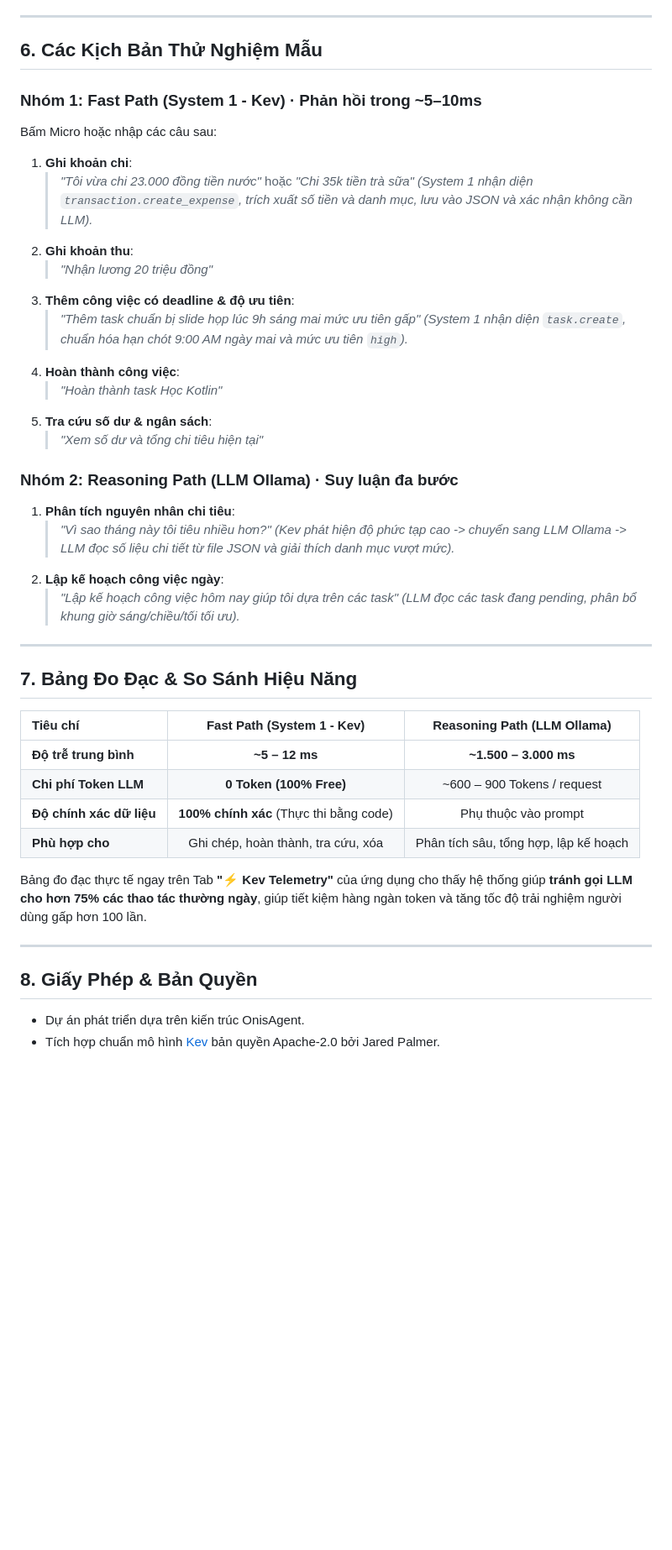
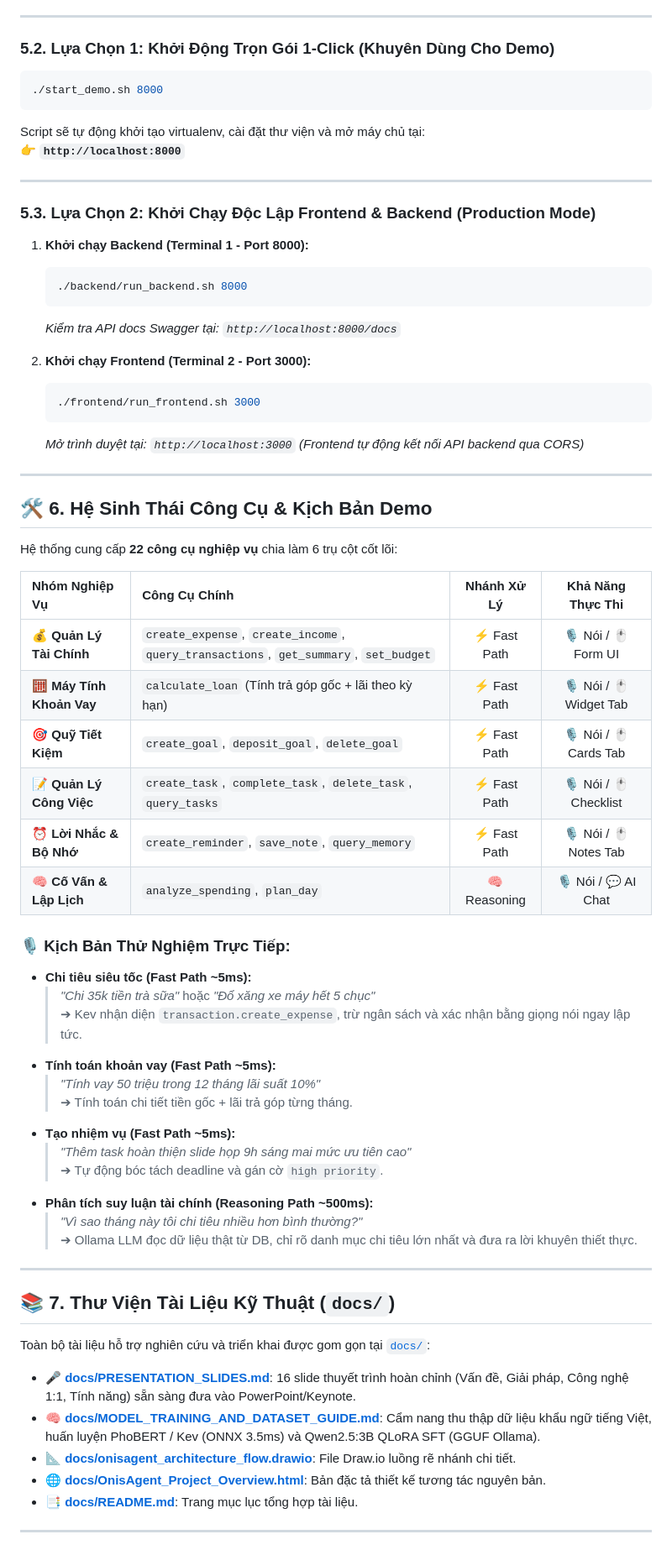
Before and after one commit to trinhquyetchien/OnisAgent, a Markdown page: README.md, the part around one of its changes. Shown at 84% size. GitHub-like rendering; blank space fills up the shorter version.

Commit message:
docs: enhance root README.md with comprehensive enterprise overview, 1:1 architecture diagrams, and decoupled setup guides

````diff
--- a/README.md
+++ b/README.md
@@ -148,46 +217,69 @@ Mở trình duyệt truy cập vào đường dẫn trên để trải nghiệm
 
 ---
 
-## 6. Các Kịch Bản Thử Nghiệm Mẫu
-
-### Nhóm 1: Fast Path (System 1 - Kev) · Phản hồi trong ~5–10ms
-Bấm Micro hoặc nhập các câu sau:
-1. **Ghi khoản chi**:
-   > *"Tôi vừa chi 23.000 đồng tiền nước"* hoặc *"Chi 35k tiền trà sữa"*
-   *(System 1 nhận diện `transaction.create_expense`, trích xuất số tiền và danh mục, lưu vào JSON và xác nhận không cần LLM).*
-2. **Ghi khoản thu**:
-   > *"Nhận lương 20 triệu đồng"*
-3. **Thêm công việc có deadline & độ ưu tiên**:
-   > *"Thêm task chuẩn bị slide họp lúc 9h sáng mai mức ưu tiên gấp"*
-   *(System 1 nhận diện `task.create`, chuẩn hóa hạn chót 9:00 AM ngày mai và mức ưu tiên `high`).*
-4. **Hoàn thành công việc**:
-   > *"Hoàn thành task Học Kotlin"*
-5. **Tra cứu số dư & ngân sách**:
-   > *"Xem số dư và tổng chi tiêu hiện tại"*
-
-### Nhóm 2: Reasoning Path (LLM Ollama) · Suy luận đa bước
-1. **Phân tích nguyên nhân chi tiêu**:
-   > *"Vì sao tháng này tôi tiêu nhiều hơn?"*
-   *(Kev phát hiện độ phức tạp cao -> chuyển sang LLM Ollama -> LLM đọc số liệu chi tiết từ file JSON và giải thích danh mục vượt mức).*
-2. **Lập kế hoạch công việc ngày**:
-   > *"Lập kế hoạch công việc hôm nay giúp tôi dựa trên các task"*
-   *(LLM đọc các task đang pending, phân bổ khung giờ sáng/chiều/tối tối ưu).*
+### 5.2. Lựa Chọn 1: Khởi Động Trọn Gói 1-Click (Khuyên Dùng Cho Demo)
+```bash
+./start_demo.sh 8000
+```
+Script sẽ tự động khởi tạo virtualenv, cài đặt thư viện và mở máy chủ tại:
+👉 **`http://localhost:8000`**
 
 ---
 
-## 7. Bảng Đo Đạc & So Sánh Hiệu Năng
+### 5.3. Lựa Chọn 2: Khởi Chạy Độc Lập Frontend & Backend (Production Mode)
 
-| Tiêu chí | Fast Path (System 1 - Kev) | Reasoning Path (LLM Ollama) |
-| :--- | :---: | :---: |
-| **Độ trễ trung bình** | **~5 – 12 ms** | **~1.500 – 3.000 ms** |
-| **Chi phí Token LLM** | **0 Token (100% Free)** | ~600 – 900 Tokens / request |
-| **Độ chính xác dữ liệu** | **100% chính xác** (Thực thi bằng code) | Phụ thuộc vào prompt |
-| **Phù hợp cho** | Ghi chép, hoàn thành, tra cứu, xóa | Phân tích sâu, tổng hợp, lập kế hoạch |
+1. **Khởi chạy Backend (Terminal 1 - Port 8000):**
+   ```bash
+   ./backend/run_backend.sh 8000
+   ```
+   *Kiểm tra API docs Swagger tại: `http://localhost:8000/docs`*
 
-Bảng đo đạc thực tế ngay trên Tab **"⚡ Kev Telemetry"** của ứng dụng cho thấy hệ thống giúp **tránh gọi LLM cho hơn 75% các thao tác thường ngày**, giúp tiết kiệm hàng ngàn token và tăng tốc độ trải nghiệm người dùng gấp hơn 100 lần.
+2. **Khởi chạy Frontend (Terminal 2 - Port 3000):**
+   ```bash
+   ./frontend/run_frontend.sh 3000
+   ```
+   *Mở trình duyệt tại: `http://localhost:3000` (Frontend tự động kết nối API backend qua CORS)*
 
 ---
 
-## 8. Giấy Phép & Bản Quyền
-- Dự án phát triển dựa trên kiến trúc OnisAgent.
-- Tích hợp chuẩn mô hình [Kev](https://github.com/jaredpalmer/kev.git) bản quyền Apache-2.0 bởi Jared Palmer.
+## 🛠️ 6. Hệ Sinh Thái Công Cụ & Kịch Bản Demo
+
+Hệ thống cung cấp **22 công cụ nghiệp vụ** chia làm 6 trụ cột cốt lõi:
+
+| Nhóm Nghiệp Vụ | Công Cụ Chính | Nhánh Xử Lý | Khả Năng Thực Thi |
+| :--- | :--- | :---: | :---: |
+| **💰 Quản Lý Tài Chính** | `create_expense`, `create_income`, `query_transactions`, `get_summary`, `set_budget` | ⚡ Fast Path | 🎙️ Nói / 🖱️ Form UI |
+| **🧮 Máy Tính Khoản Vay** | `calculate_loan` (Tính trả góp gốc + lãi theo kỳ hạn) | ⚡ Fast Path | 🎙️ Nói / 🖱️ Widget Tab |
+| **🎯 Quỹ Tiết Kiệm** | `create_goal`, `deposit_goal`, `delete_goal` | ⚡ Fast Path | 🎙️ Nói / 🖱️ Cards Tab |
+| **📝 Quản Lý Công Việc** | `create_task`, `complete_task`, `delete_task`, `query_tasks` | ⚡ Fast Path | 🎙️ Nói / 🖱️ Checklist |
+| **⏰ Lời Nhắc & Bộ Nhớ** | `create_reminder`, `save_note`, `query_memory` | ⚡ Fast Path | 🎙️ Nói / 🖱️ Notes Tab |
+| **🧠 Cố Vấn & Lập Lịch** | `analyze_spending`, `plan_day` | 🧠 Reasoning | 🎙️ Nói / 💬 AI Chat |
+
+### 🎙️ Kịch Bản Thử Nghiệm Trực Tiếp:
+* **Chi tiêu siêu tốc (Fast Path ~5ms):**
+  > *"Chi 35k tiền trà sữa"* hoặc *"Đổ xăng xe máy hết 5 chục"*
+  ➔ Kev nhận diện `transaction.create_expense`, trừ ngân sách và xác nhận bằng giọng nói ngay lập tức.
+* **Tính toán khoản vay (Fast Path ~5ms):**
+  > *"Tính vay 50 triệu trong 12 tháng lãi suất 10%"*
+  ➔ Tính toán chi tiết tiền gốc + lãi trả góp từng tháng.
+* **Tạo nhiệm vụ (Fast Path ~5ms):**
+  > *"Thêm task hoàn thiện slide họp 9h sáng mai mức ưu tiên cao"*
+  ➔ Tự động bóc tách deadline và gán cờ `high priority`.
+* **Phân tích suy luận tài chính (Reasoning Path ~500ms):**
+  > *"Vì sao tháng này tôi chi tiêu nhiều hơn bình thường?"*
+  ➔ Ollama LLM đọc dữ liệu thật từ DB, chỉ rõ danh mục chi tiêu lớn nhất và đưa ra lời khuyên thiết thực.
+
+---
+
+## 📚 7. Thư Viện Tài Liệu Kỹ Thuật (`docs/`)
+
+Toàn bộ tài liệu hỗ trợ nghiên cứu và triển khai được gom gọn tại [`docs/`](docs/):
+
+* 🎤 **[docs/PRESENTATION_SLIDES.md](docs/PRESENTATION_SLIDES.md)**: 16 slide thuyết trình hoàn chỉnh (Vấn đề, Giải pháp, Công nghệ 1:1, Tính năng) sẵn sàng đưa vào PowerPoint/Keynote.
+* 🧠 **[docs/MODEL_TRAINING_AND_DATASET_GUIDE.md](docs/MODEL_TRAINING_AND_DATASET_GUIDE.md)**: Cẩm nang thu thập dữ liệu khẩu ngữ tiếng Việt, huấn luyện PhoBERT / Kev (ONNX 3.5ms) và Qwen2.5:3B QLoRA SFT (GGUF Ollama).
+* 📐 **[docs/onisagent_architecture_flow.drawio](docs/onisagent_architecture_flow.drawio)**: File Draw.io luồng rẽ nhánh chi tiết.
+* 🌐 **[docs/OnisAgent_Project_Overview.html](docs/OnisAgent_Project_Overview.html)**: Bản đặc tả thiết kế tương tác nguyên bản.
+* 📑 **[docs/README.md](docs/README.md)**: Trang mục lục tổng hợp tài liệu.
+
+---
+
````
Also changed, not shown: other parts of README.md (+189 -106 lines).
